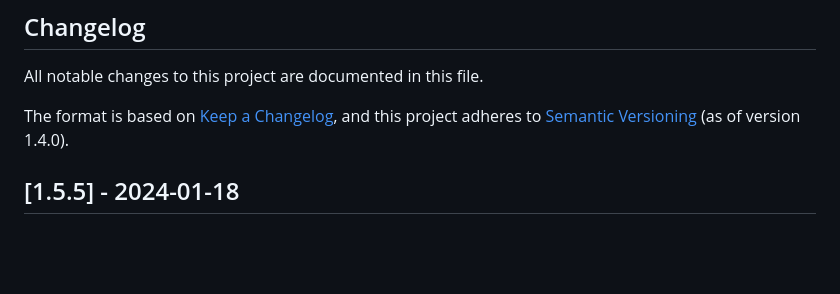
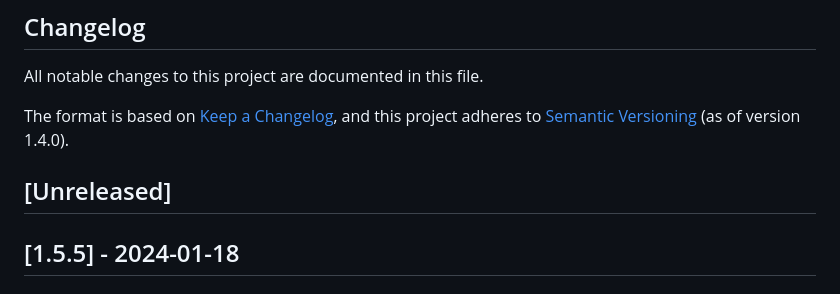
Before and after one commit to openzim/warc2zim, a Markdown page: CHANGELOG.md, the part around the change. GitHub-like rendering; blank space fills up the shorter version.

Commit message:
Prepare for next release

```diff
--- a/CHANGELOG.md
+++ b/CHANGELOG.md
@@ -4,6 +4,9 @@ All notable changes to this project are documented in this file.
 
 The format is based on [Keep a Changelog](https://keepachangelog.com/en/1.0.0/),
 and this project adheres to [Semantic Versioning](https://semver.org/spec/v2.0.0.html) (as of version 1.4.0).
+
+## [Unreleased]
+
 
 ## [1.5.5] - 2024-01-18
 
```
